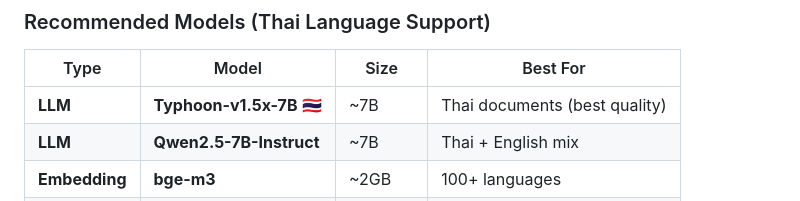
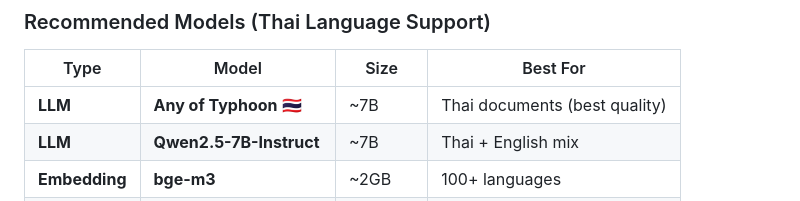
Before and after one commit to ohm41321/PDF_Summary, a Markdown page: README.md, the part around the change. GitHub-like rendering.

```diff
--- a/README.md
+++ b/README.md
@@ -66,7 +66,7 @@
 
 | Type | Model | Size | Best For |
 |---|---|---|---|
-| **LLM** | **Typhoon-v1.5x-7B** 🇹🇭 | ~7B | Thai documents (best quality) |
+| **LLM** | **Any of Typhoon** 🇹🇭 | ~7B | Thai documents (best quality) |
 | **LLM** | **Qwen2.5-7B-Instruct** | ~7B | Thai + English mix |
 | **Embedding** | **bge-m3** | ~2GB | 100+ languages |
 | **Embedding** | **BAAI/bge-base-th** 🇹🇭 | ~500MB | Thai-specific |
```
